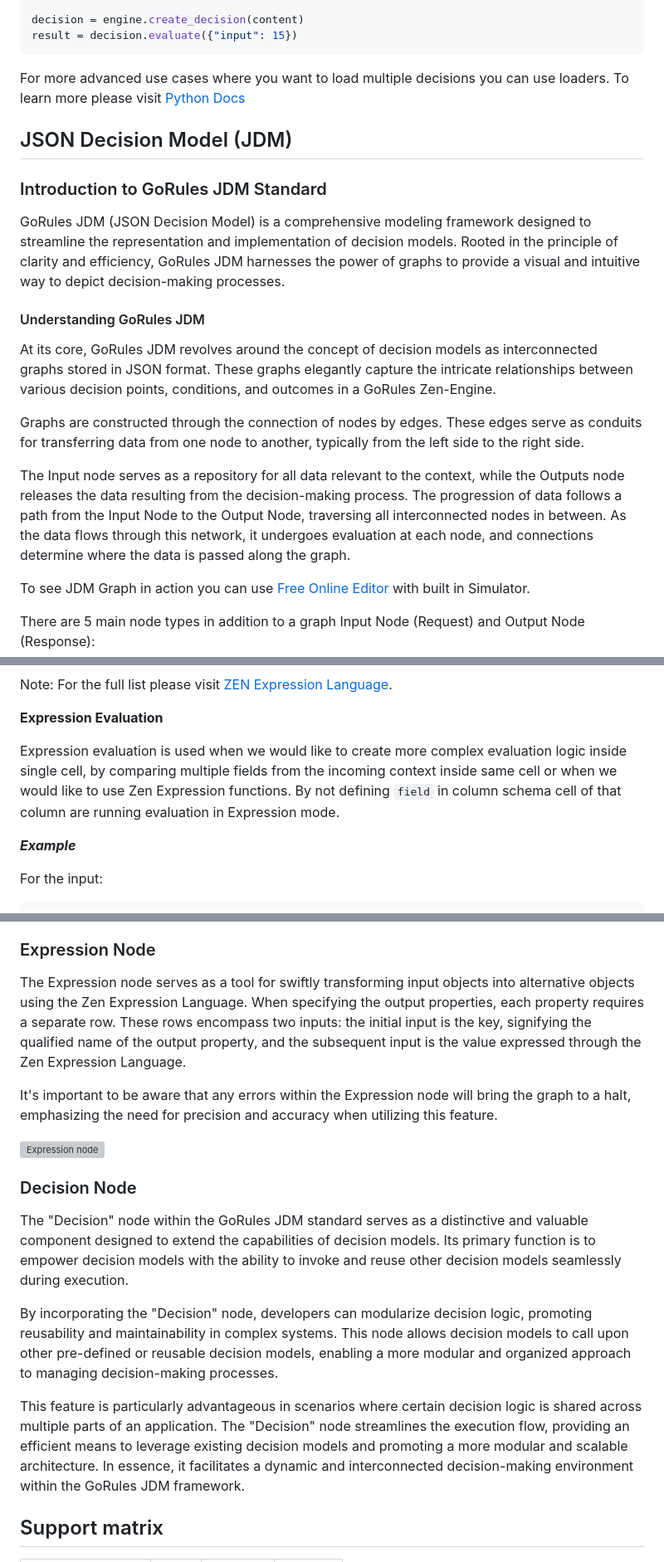
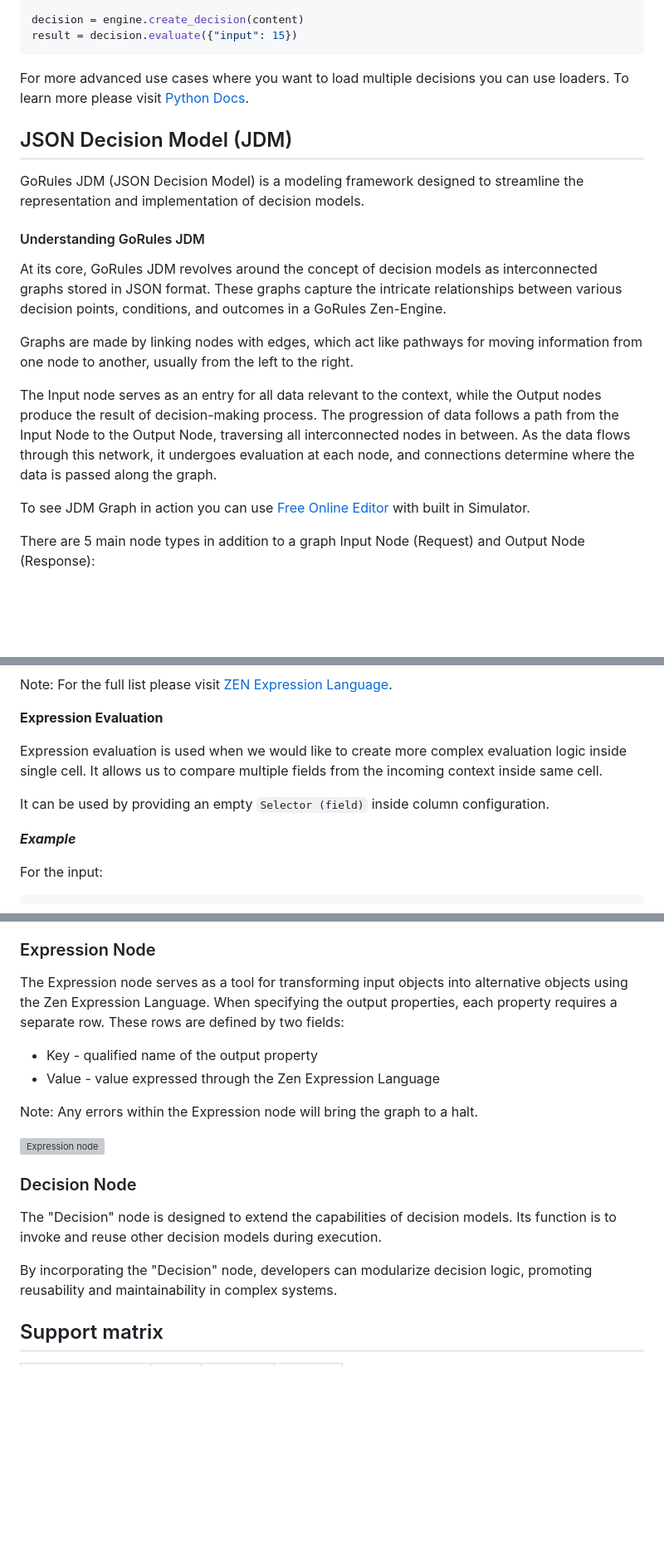
Before and after one commit to gorules/zen, a Markdown page: README.md, 3 parts joined by grey strips. Shown: that part at 83% size. Rendered like a GitHub page; blank space fills up the shorter version; grey boxes are pictures that could not be loaded.

````diff
--- a/README.md
+++ b/README.md
@@ -78,21 +78,19 @@ decision = engine.create_decision(content)
 result = decision.evaluate({"input": 15})
 ```
 
-For more advanced use cases where you want to load multiple decisions you can use loaders. To learn more please visit [Python Docs](https://gorules.io/docs/rules-engine/engines/python)
+For more advanced use cases where you want to load multiple decisions you can use loaders. To learn more please visit [Python Docs](https://gorules.io/docs/rules-engine/engines/python).
 
 ## JSON Decision Model (JDM)
 
-### Introduction to GoRules JDM Standard
-
-GoRules JDM (JSON Decision Model) is a comprehensive modeling framework designed to streamline the representation and implementation of decision models. Rooted in the principle of clarity and efficiency, GoRules JDM harnesses the power of graphs to provide a visual and intuitive way to depict decision-making processes.
+GoRules JDM (JSON Decision Model) is a modeling framework designed to streamline the representation and implementation of decision models.
 
 #### Understanding GoRules JDM
 At its core, GoRules JDM revolves around the concept of decision models as interconnected graphs stored in JSON format.
-These graphs elegantly capture the intricate relationships between various decision points, conditions, and outcomes in a GoRules Zen-Engine.
+These graphs capture the intricate relationships between various decision points, conditions, and outcomes in a GoRules Zen-Engine.
 
-Graphs are constructed through the connection of nodes by edges. These edges serve as conduits for transferring data from one node to another, typically from the left side to the right side.
+Graphs are made by linking nodes with edges, which act like pathways for moving information from one node to another, usually from the left to the right.
 
-The Input node serves as a repository for all data relevant to the context, while the Outputs node releases the data resulting from the decision-making process. The progression of data follows a path from the Input Node to the Output Node, traversing all interconnected nodes in between. As the data flows through this network, it undergoes evaluation at each node, and connections determine where the data is passed along the graph.
+The Input node serves as an entry for all data relevant to the context, while the Output nodes produce the result of decision-making process. The progression of data follows a path from the Input Node to the Output Node, traversing all interconnected nodes in between. As the data flows through this network, it undergoes evaluation at each node, and connections determine where the data is passed along the graph.
 
 To see JDM Graph in action you can use [Free Online Editor](https://editor.gorules.io) with built in Simulator.
 
@@ -192,7 +192,9 @@ Note: For the full list please visit [ZEN Expression Language](https://gorules.i
 
 **Expression Evaluation**
 
-Expression evaluation is used when we would like to create more complex evaluation logic inside single cell, by comparing multiple fields from the incoming context inside same cell or when we would like to use Zen Expression functions. By not defining `field` in column schema cell of that column are running evaluation in Expression mode.
+Expression evaluation is used when we would like to create more complex evaluation logic inside single cell. It allows us to compare multiple fields from the incoming context inside same cell.
+
+It can be used by providing an empty `Selector (field)` inside column configuration.
 
 ***Example***
 
@@ -278,18 +283,18 @@ There are two built in libraries:
 
 ### Expression Node
-The Expression node serves as a tool for swiftly transforming input objects into alternative objects using the Zen Expression Language. When specifying the output properties, each property requires a separate row. These rows encompass two inputs: the initial input is the key, signifying the qualified name of the output property, and the subsequent input is the value expressed through the Zen Expression Language.
+The Expression node serves as a tool for transforming input objects into alternative objects using the Zen Expression Language. When specifying the output properties, each property requires a separate row. These rows are defined by two fields:
+- Key - qualified name of the output property
+- Value - value expressed through the Zen Expression Language
 
-It's important to be aware that any errors within the Expression node will bring the graph to a halt, emphasizing the need for precision and accuracy when utilizing this feature.
+Note: Any errors within the Expression node will bring the graph to a halt.
 
 <img width="800" alt="Expression node" src="https://github.com/gorules/zen/assets/60513195/225824cc-191a-45bc-b476-b0ffc514d22f">
 
 ### Decision Node
 
-The "Decision" node within the GoRules JDM standard serves as a distinctive and valuable component designed to extend the capabilities of decision models. Its primary function is to empower decision models with the ability to invoke and reuse other decision models seamlessly during execution.
+The "Decision" node is designed to extend the capabilities of decision models. Its function is to invoke and reuse other decision models during execution.
 
-By incorporating the "Decision" node, developers can modularize decision logic, promoting reusability and maintainability in complex systems. This node allows decision models to call upon other pre-defined or reusable decision models, enabling a more modular and organized approach to managing decision-making processes.
-
-This feature is particularly advantageous in scenarios where certain decision logic is shared across multiple parts of an application. The "Decision" node streamlines the execution flow, providing an efficient means to leverage existing decision models and promoting a more modular and scalable architecture. In essence, it facilitates a dynamic and interconnected decision-making environment within the GoRules JDM framework.
+By incorporating the "Decision" node, developers can modularize decision logic, promoting reusability and maintainability in complex systems.
 
 ## Support matrix
 
````
Also changed, not shown: other parts of README.md (+17 -12 lines).
